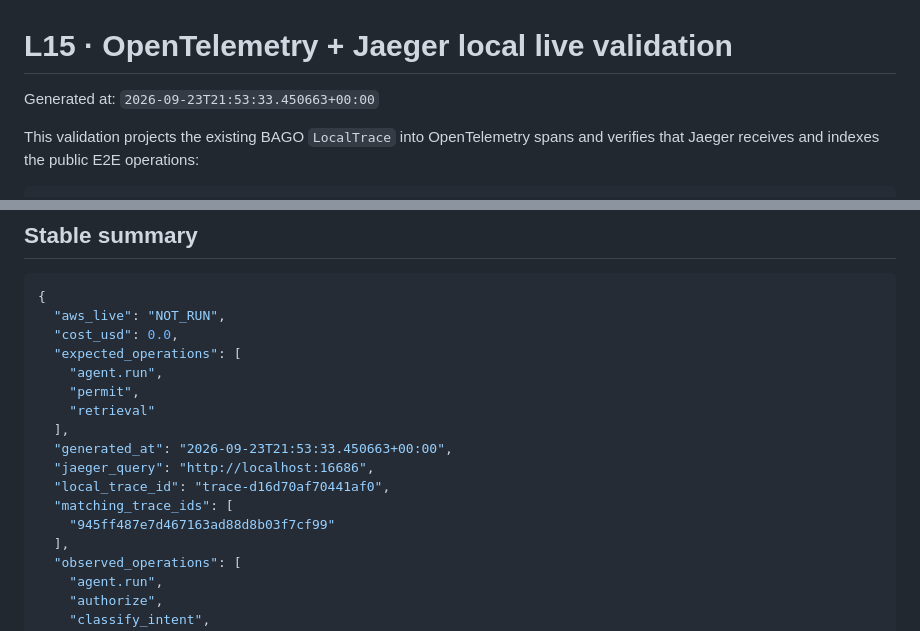
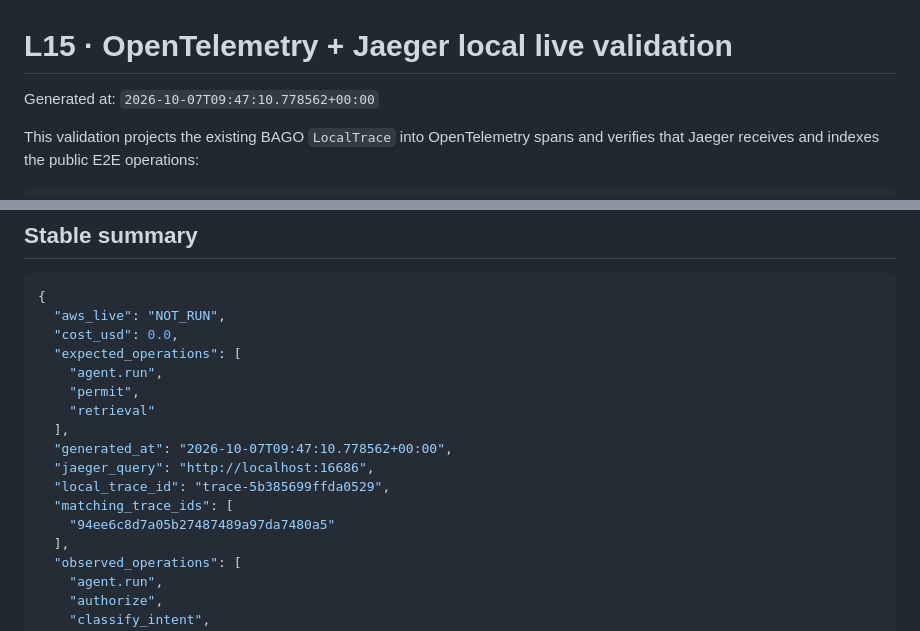
Before and after one commit to MarcValls/BAGO_AGENTIC_DATA_LAB, a Markdown page: evidence/l15_otel_jaeger_live.md, 2 parts joined by grey strips. Rendered like a GitHub page.

```diff
--- a/evidence/l15_otel_jaeger_live.md
+++ b/evidence/l15_otel_jaeger_live.md
@@ -1,6 +1,6 @@
 # L15 · OpenTelemetry + Jaeger local live validation
 
-Generated at: `2026-09-23T21:53:33.450663+00:00`
+Generated at: `2026-10-07T09:47:10.778562+00:00`
 
 This validation projects the existing BAGO `LocalTrace` into OpenTelemetry
 spans and verifies that Jaeger receives and indexes the public E2E operations:
@@ -52,11 +52,11 @@ observability or an external collector validation.
     "permit",
     "retrieval"
   ],
-  "generated_at": "2026-09-23T21:53:33.450663+00:00",
+  "generated_at": "2026-10-07T09:47:10.778562+00:00",
   "jaeger_query": "http://localhost:16686",
-  "local_trace_id": "trace-d16d70af70441af0",
+  "local_trace_id": "trace-5b385699ffda0529",
   "matching_trace_ids": [
-    "945ff487e7d467163ad88d8b03f7cf99"
+    "94ee6c8d7a05b27487489a97da7480a5"
   ],
   "observed_operations": [
     "agent.run",
```
Also changed, not shown: README.md (+42 -4 lines), STATE.md (+4 -2 lines), portfolio/assets/jaeger-trace-graph.png (added), 1 other file.
